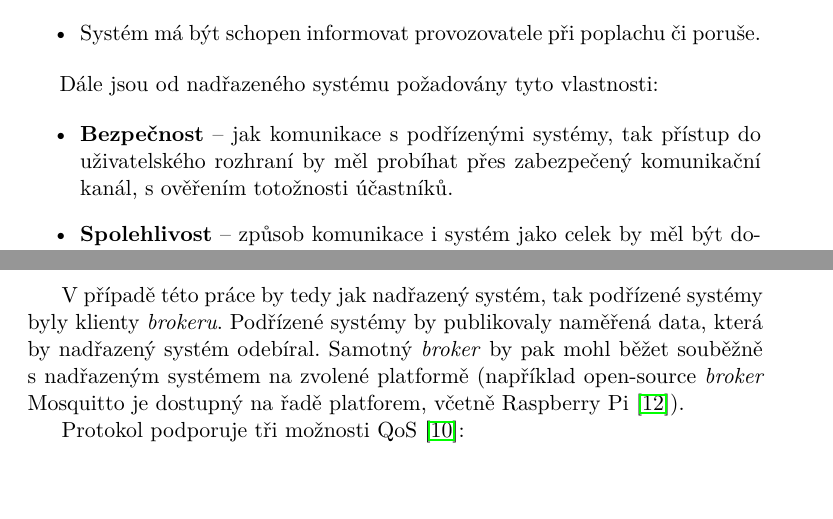
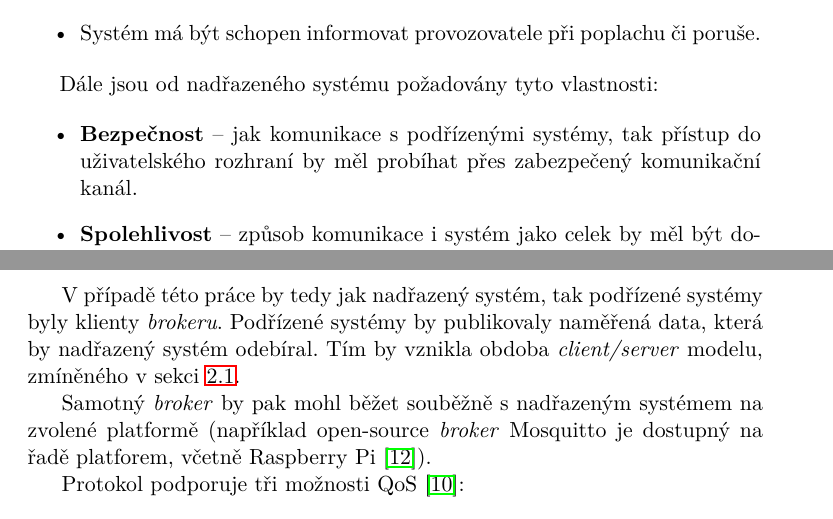
Before and after one commit to ggljzr/mi-dip, a LaTeX thesis (DP_Cervenka_Ondrej_2018.tex, which reads chapters/analyza.tex): two parts of pages 21 and 28 of 65, joined at a grey line, cut so that both start at the same text, the shorter picture padded with empty space. Compiled offline with pdfLaTeX.

Commit message:
some minor changes, fixed typos

```diff
--- a/chapters/analyza.tex
+++ b/chapters/analyza.tex
@@ -20,6 +20,6 @@ Před samotným návrhem a implementací nadřazeného systému je potřeba pře
 Dále jsou od nadřazeného systému požadovány tyto vlastnosti:
 
 \begin{itemize}
-    \item \textbf{Bezpečnost} -- jak komunikace s~podřízenými systémy, tak přístup do uživatelského rozhraní by měl probíhat přes zabezpečený komunikační kanál, s~ověřením totožnosti účastníků.
+    \item \textbf{Bezpečnost} -- jak komunikace s~podřízenými systémy, tak přístup do uživatelského rozhraní by měl probíhat přes zabezpečený komunikační kanál.
     \item \textbf{Spolehlivost} -- způsob komunikace i systém jako celek by měl být dostatečně spolehlivý.
     \item \textbf{Presistence} -- data v~systému by měla být uchovávána presistentním způsobem.
@@ -180,7 +178,9 @@ Adresy je možné hierarchicky strukturovat následujícím způsobem \cite{mqtt
     \end{itemize}
 \end{itemize}
 
-V~případě této práce by tedy jak nadřazený systém, tak podřízené systémy byly klienty \textit{brokeru}. Podřízené systémy by publikovaly naměřená data, která by nadřazený systém odebíral. Samotný \textit{broker} by pak mohl běžet souběžně s~nadřazeným systémem na zvolené platformě (například open-source \textit{broker} Mosquitto je dostupný na řadě platforem, včetně Raspberry Pi \cite{mqtt_mosquitto_wiki}).
+V~případě této práce by tedy jak nadřazený systém, tak podřízené systémy byly klienty \textit{brokeru}. Podřízené systémy by publikovaly naměřená data, která by nadřazený systém odebíral. Tím by vznikla obdoba \textit{client/server} modelu, zmíněného v~sekci \ref{sec:an_struct}.
+
+Samotný \textit{broker} by pak mohl běžet souběžně s~nadřazeným systémem na zvolené platformě (například open-source \textit{broker} Mosquitto je dostupný na řadě platforem, včetně Raspberry Pi \cite{mqtt_mosquitto_wiki}).
 
 Protokol podporuje tři možnosti QoS \cite{mqtt_valerie}:
 
```
Also changed, not shown: chapters/analyza.tex (10 more changed lines).
